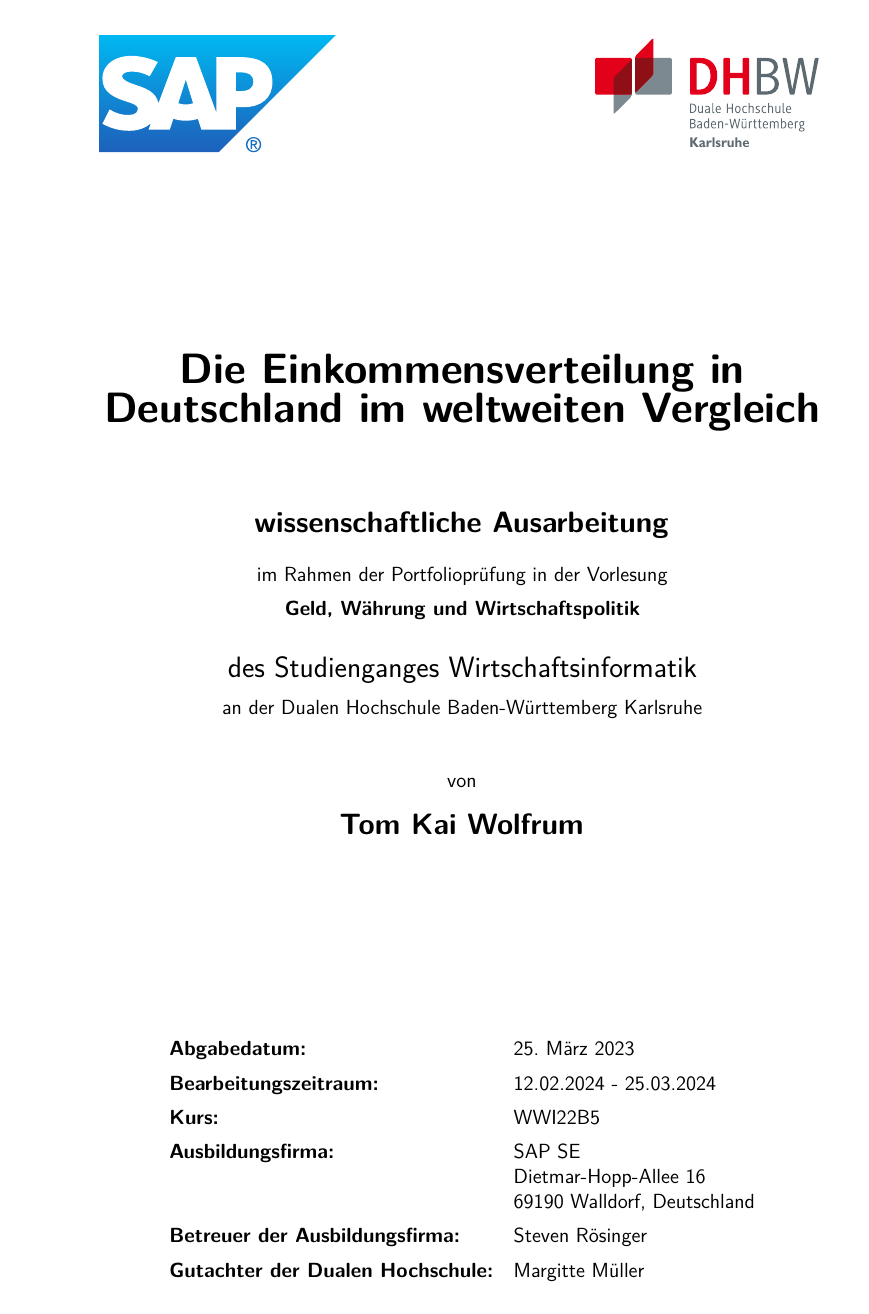
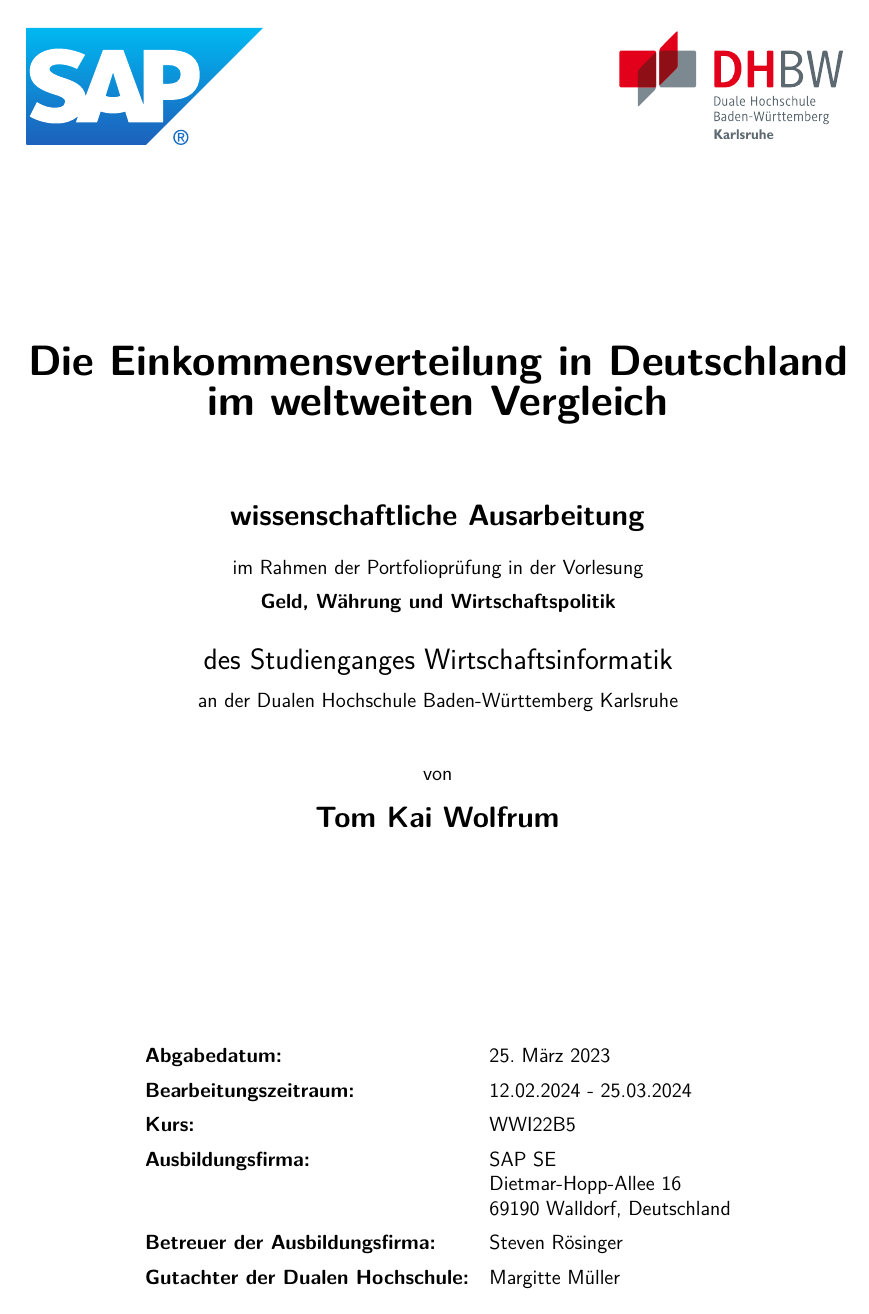
Before and after one commit to twolfrum03/VWL-Seminararbeit, a LaTeX document (Praxisbericht.tex, which reads Inhalt/00_Latex/praeambel.tex): page 1 of 14 before the commit and page 1 of 13 after it. Compiled offline with pdfLaTeX.

Commit message:
Formatiert

```diff
--- a/Inhalt/00_Latex/praeambel.tex
+++ b/Inhalt/00_Latex/praeambel.tex
@@ -18,8 +18,8 @@
 \usepackage{setspace}        % Zeilenabstand \singlespacing, \onehalfspaceing, \doublespacing
 \usepackage[
 	%showframe,                % Ränder anzeigen lassen
-	left=3.5cm, right=2.5cm,
-	top=1.25cm,  bottom=1.25cm,
+	left=2cm, right=2cm,
+	top=1.1cm,  bottom=1.1cm,
 	includeheadfoot, headsep=1.25cm, footskip=1.25cm
 ]{geometry}                      % Seitenlayout einstellen
 %\usepackage[left=2.5cm, right=2.5cm, head=1.25cm, bottom=1.25cm, foot=1.25cm, includefoot]{geometry}
```
Also changed, not shown: Praxisbericht.pdf, 9 other files.
